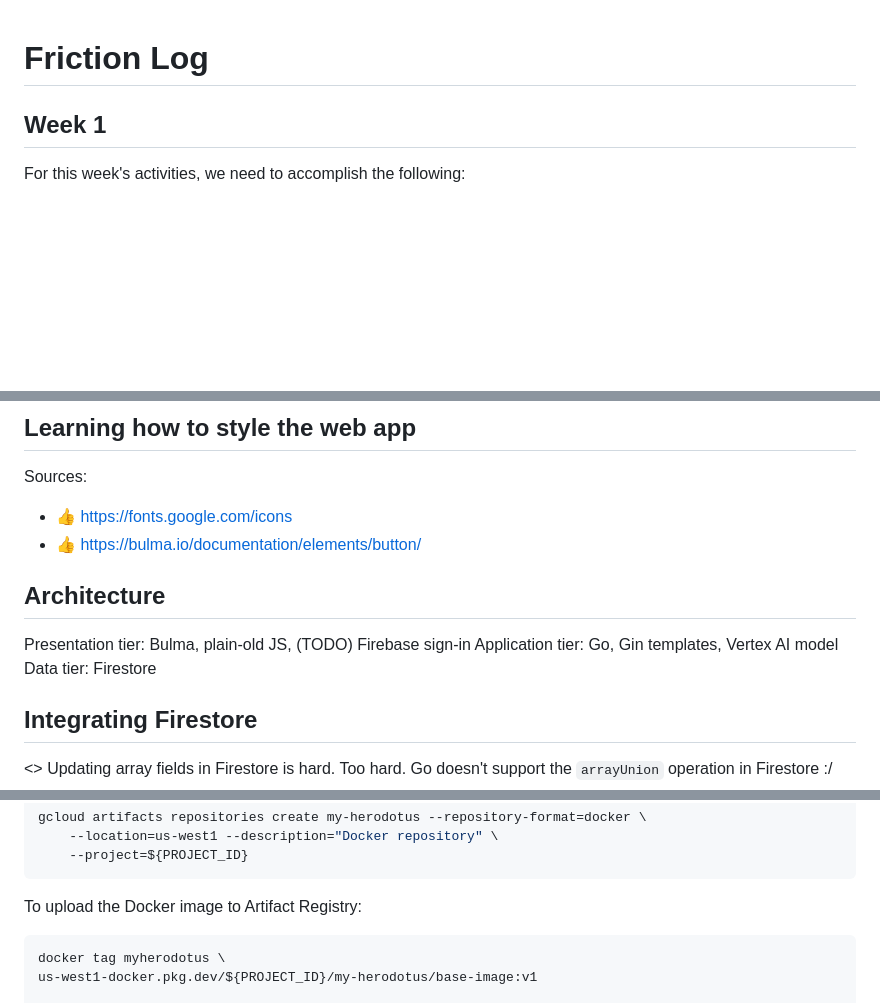
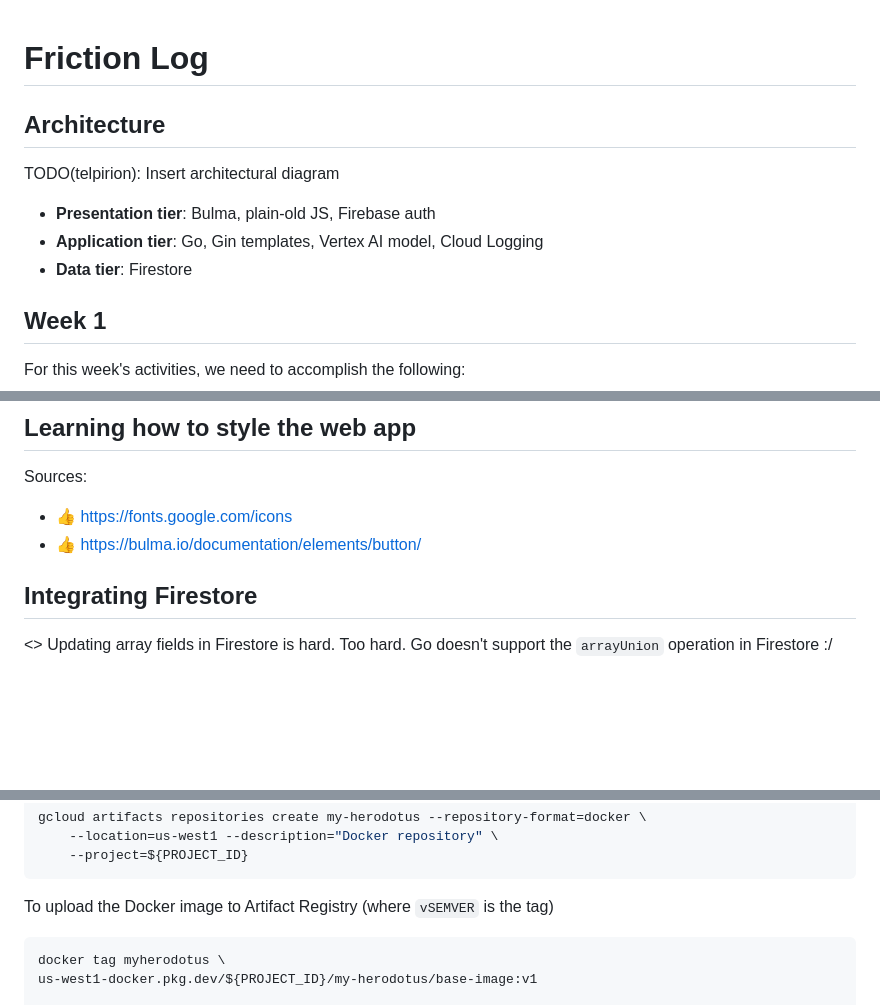
Before and after one commit to telpirion/MyHerodotus, a Markdown page: DevelopmentLog.md, 3 parts joined by grey strips. Rendered like a GitHub page; blank space fills up the shorter version.

Commit message:
chore: updated development log

````diff
--- a/DevelopmentLog.md
+++ b/DevelopmentLog.md
@@ -1,4 +1,12 @@
 # Friction Log
+
+## Architecture
+
+TODO(telpirion): Insert architectural diagram
+
++ **Presentation tier**: Bulma, plain-old JS, Firebase auth
++ **Application tier**: Go, Gin templates, Vertex AI model, Cloud Logging
++ **Data tier**: Firestore
 
 ## Week 1
 
@@ -54,12 +62,6 @@ Sources:
 
 + 👍 https://fonts.google.com/icons
 + 👍 https://bulma.io/documentation/elements/button/
-
-## Architecture
-
-Presentation tier: Bulma, plain-old JS, (TODO) Firebase sign-in
-Application tier: Go, Gin templates, Vertex AI model
-Data tier: Firestore
 
 ## Integrating Firestore
 
@@ -164,7 +166,7 @@ gcloud artifacts repositories create my-herodotus --repository-format=docker \
     --project=${PROJECT_ID}
 ```
 
-To upload the Docker image to Artifact Registry:
+To upload the Docker image to Artifact Registry (where `vSEMVER` is the tag)
 
 ```sh
 docker tag myherodotus \
````
